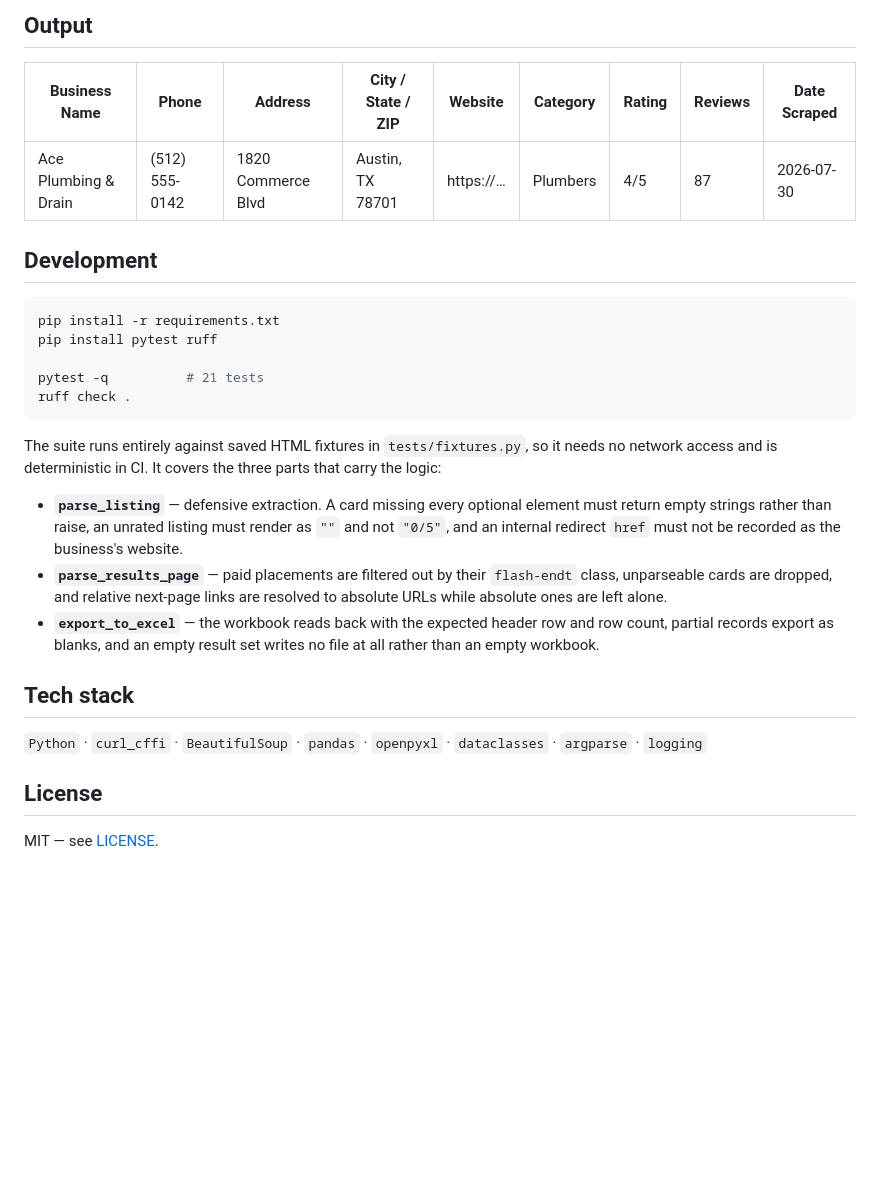
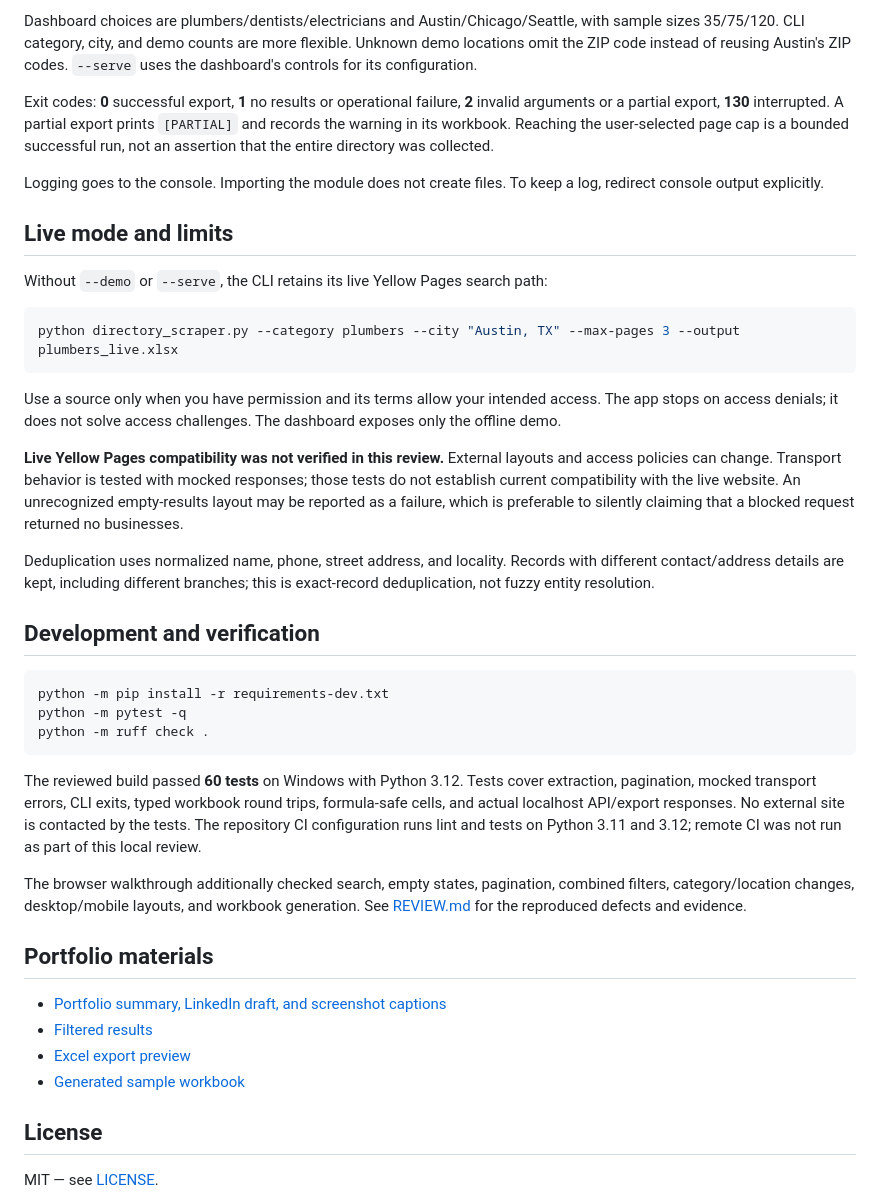
Before and after one commit to Tuff-Tech-coder/Business-Directory-Scraper, a Markdown page: README.md, the part around one of its changes. GitHub-like rendering; blank space fills up the shorter version.

````diff
--- a/README.md
+++ b/README.md
@@ -67,38 +74,42 @@ python directory_scraper.py --category "plumbers" --city "Austin, TX" --max-page
 
-## Output
+Dashboard choices are plumbers/dentists/electricians and Austin/Chicago/Seattle, with sample sizes 35/75/120. CLI category, city, and demo counts are more flexible. Unknown demo locations omit the ZIP code instead of reusing Austin's ZIP codes. `--serve` uses the dashboard's controls for its configuration.
 
-| Business Name | Phone | Address | City / State / ZIP | Website | Category | Rating | Reviews | Date Scraped |
-|---|---|---|---|---|---|---|---|---|
-| Ace Plumbing & Drain | (512) 555-0142 | 1820 Commerce Blvd | Austin, TX 78701 | https://… | Plumbers | 4/5 | 87 | 2026-07-30 |
+Exit codes: **0** successful export, **1** no results or operational failure, **2** invalid arguments or a partial export, **130** interrupted. A partial export prints `[PARTIAL]` and records the warning in its workbook. Reaching the user-selected page cap is a bounded successful run, not an assertion that the entire directory was collected.
 
-## Development
+Logging goes to the console. Importing the module does not create files. To keep a log, redirect console output explicitly.
+
+## Live mode and limits
+
+Without `--demo` or `--serve`, the CLI retains its live Yellow Pages search path:
 
 ```bash
-pip install -r requirements.txt
-pip install pytest ruff
-
-pytest -q          # 21 tests
-ruff check .
+python directory_scraper.py --category plumbers --city "Austin, TX" --max-pages 3 --output plumbers_live.xlsx
 ```
 
-The suite runs entirely against saved HTML fixtures in `tests/fixtures.py`, so
-it needs no network access and is deterministic in CI. It covers the three
-parts that carry the logic:
+Use a source only when you have permission and its terms allow your intended access. The app stops on access denials; it does not solve access challenges. The dashboard exposes only the offline demo.
 
-- **`parse_listing`** — defensive extraction. A card missing every optional
-  element must return empty strings rather than raise, an unrated listing must
-  render as `""` and not `"0/5"`, and an internal redirect `href` must not be
-  recorded as the business's website.
-- **`parse_results_page`** — paid placements are filtered out by their
-  `flash-endt` class, unparseable cards are dropped, and relative next-page
-  links are resolved to absolute URLs while absolute ones are left alone.
-- **`export_to_excel`** — the workbook reads back with the expected header row
-  and row count, partial records export as blanks, and an empty result set
-  writes no file at all rather than an empty workbook.
+**Live Yellow Pages compatibility was not verified in this review.** External layouts and access policies can change. Transport behavior is tested with mocked responses; those tests do not establish current compatibility with the live website. An unrecognized empty-results layout may be reported as a failure, which is preferable to silently claiming that a blocked request returned no businesses.
 
-## Tech stack
+Deduplication uses normalized name, phone, street address, and locality. Records with different contact/address details are kept, including different branches; this is exact-record deduplication, not fuzzy entity resolution.
 
-`Python` · `curl_cffi` · `BeautifulSoup` · `pandas` · `openpyxl` · `dataclasses` · `argparse` · `logging`
+## Development and verification
+
+```bash
+python -m pip install -r requirements-dev.txt
+python -m pytest -q
+python -m ruff check .
+```
+
+The reviewed build passed **60 tests** on Windows with Python 3.12. Tests cover extraction, pagination, mocked transport errors, CLI exits, typed workbook round trips, formula-safe cells, and actual localhost API/export responses. No external site is contacted by the tests. The repository CI configuration runs lint and tests on Python 3.11 and 3.12; remote CI was not run as part of this local review.
+
+The browser walkthrough additionally checked search, empty states, pagination, combined filters, category/location changes, desktop/mobile layouts, and workbook generation. See [REVIEW.md](REVIEW.md) for the reproduced defects and evidence.
+
+## Portfolio materials
+
+- [Portfolio summary, LinkedIn draft, and screenshot captions](PORTFOLIO.md)
+- [Filtered results](docs/screenshots/02-filtered-results.jpg)
+- [Excel export preview](docs/screenshots/04-excel-export.jpg)
+- [Generated sample workbook](plumbers_austin_sample.xlsx)
 
 ## License
 
````
Also changed, not shown: other parts of README.md (+59 -52 lines), PORTFOLIO.md (added, +49 -0 lines), REVIEW.md (added, +51 -0 lines), docs/screenshots/01-results-overview.jpg (added), docs/screenshots/02-filtered-results.jpg (added), docs/screenshots/03-pipeline-activity.jpg (added), docs/screenshots/04-excel-export.jpg (added), docs/screenshots/05-chicago-demo.jpg (added), docs/screenshots/06-mobile-layout.jpg (added), 11 other files.
